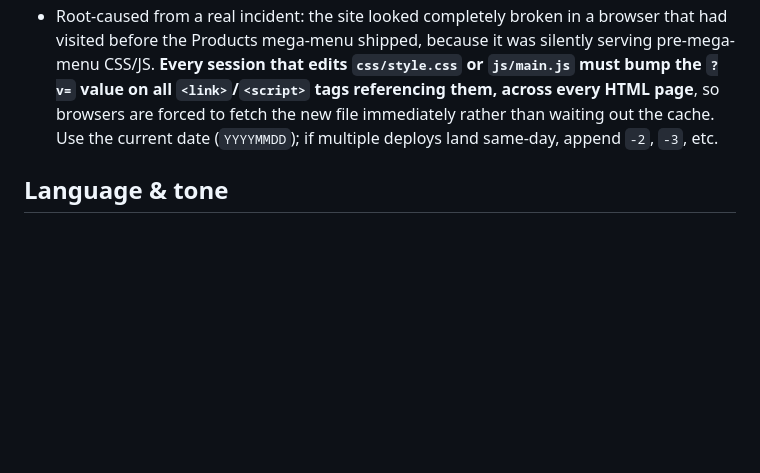
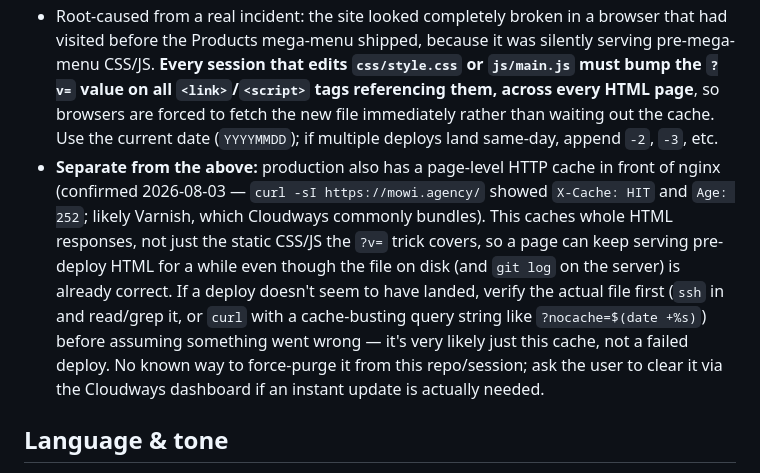
Before and after one commit to dalambci/mowi-agency, a Markdown page: CLAUDE.md, the part around the change. Rendered like a GitHub page; blank space fills up the shorter version.

Commit message:
Document the page-level HTTP cache in front of production
Separate from the static-asset ?v= cache-busting already documented:
production also caches whole HTML responses (X-Cache: HIT, Age header
present — likely Varnish). Noting this so a future session doesn't
mistake a slow-to-clear page cache for a failed deploy.

Co-Authored-By: Claude Sonnet 5 <noreply@anthropic.com>

```diff
--- a/CLAUDE.md
+++ b/CLAUDE.md
@@ -84,6 +84,16 @@ retype credentials from scratch or falling back to a password:
   value on all `<link>`/`<script>` tags referencing them, across every HTML page**, so browsers
   are forced to fetch the new file immediately rather than waiting out the cache. Use the
   current date (`YYYYMMDD`); if multiple deploys land same-day, append `-2`, `-3`, etc.
+- **Separate from the above:** production also has a page-level HTTP cache in front of nginx
+  (confirmed 2026-08-03 — `curl -sI https://mowi.agency/` showed `X-Cache: HIT` and `Age: 252`;
+  likely Varnish, which Cloudways commonly bundles). This caches whole HTML responses, not just
+  the static CSS/JS the `?v=` trick covers, so a page can keep serving pre-deploy HTML for a
+  while even though the file on disk (and `git log` on the server) is already correct. If a
+  deploy doesn't seem to have landed, verify the actual file first (`ssh` in and read/grep it,
+  or `curl` with a cache-busting query string like `?nocache=$(date +%s)`) before assuming
+  something went wrong — it's very likely just this cache, not a failed deploy. No known way to
+  force-purge it from this repo/session; ask the user to clear it via the Cloudways dashboard if
+  an instant update is actually needed.
 
 ## Language & tone
 - All visible site text is in **Dutch**, formal **"u"** form (never "je/jij").
```
